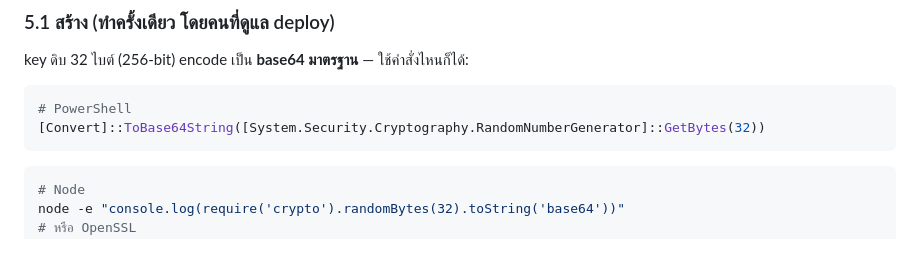
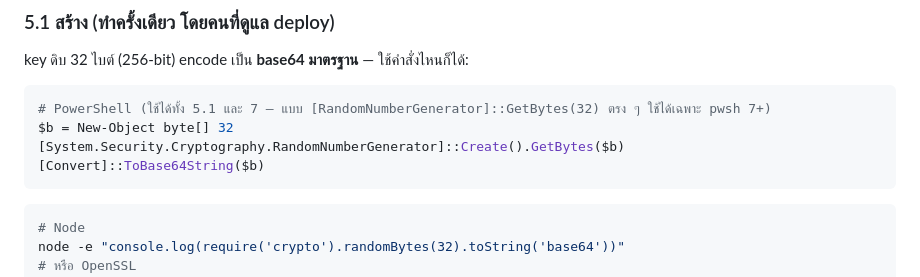
Before and after one commit to ExTheerawat/WebPortal, a Markdown page: docs/pms-gateway-token-spec.md, the part around the change. Drawn GitHub-style; blank space fills up the shorter version.

````diff
--- a/docs/pms-gateway-token-spec.md
+++ b/docs/pms-gateway-token-spec.md
@@ -202,8 +202,10 @@ export const config = {
 key ดิบ 32 ไบต์ (256-bit) encode เป็น **base64 มาตรฐาน** — ใช้คำสั่งไหนก็ได้:
 
 ```powershell
-# PowerShell
-[Convert]::ToBase64String([System.Security.Cryptography.RandomNumberGenerator]::GetBytes(32))
+# PowerShell (ใช้ได้ทั้ง 5.1 และ 7 — แบบ [RandomNumberGenerator]::GetBytes(32) ตรง ๆ ใช้ได้เฉพาะ pwsh 7+)
+$b = New-Object byte[] 32
+[System.Security.Cryptography.RandomNumberGenerator]::Create().GetBytes($b)
+[Convert]::ToBase64String($b)
 ```
 ```bash
 # Node
````
Also changed, not shown: docs/deploy-pms-runbook.md (added, +226 -0 lines).
